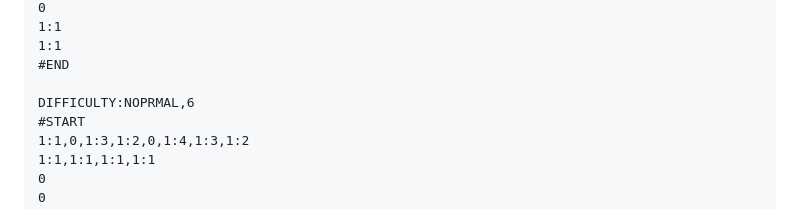
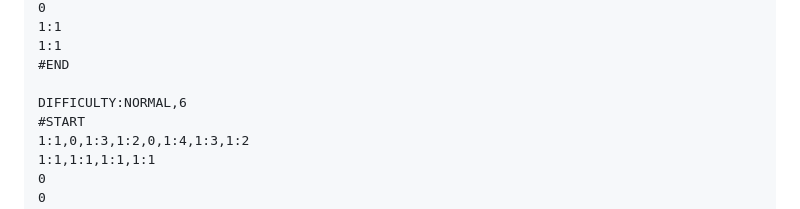
Before and after one commit to iwashi1649/ChartEditor, a Markdown page: chart.md, the part around the change. Drawn GitHub-style.

```diff
--- a/chart.md
+++ b/chart.md
@@ -76,7 +76,7 @@ DIFFICULTY:EASY,3
 1:1
 #END
 
-DIFFICULTY:NOPRMAL,6
+DIFFICULTY:NORMAL,6
 #START
 1:1,0,1:3,1:2,0,1:4,1:3,1:2
 1:1,1:1,1:1,1:1
```
